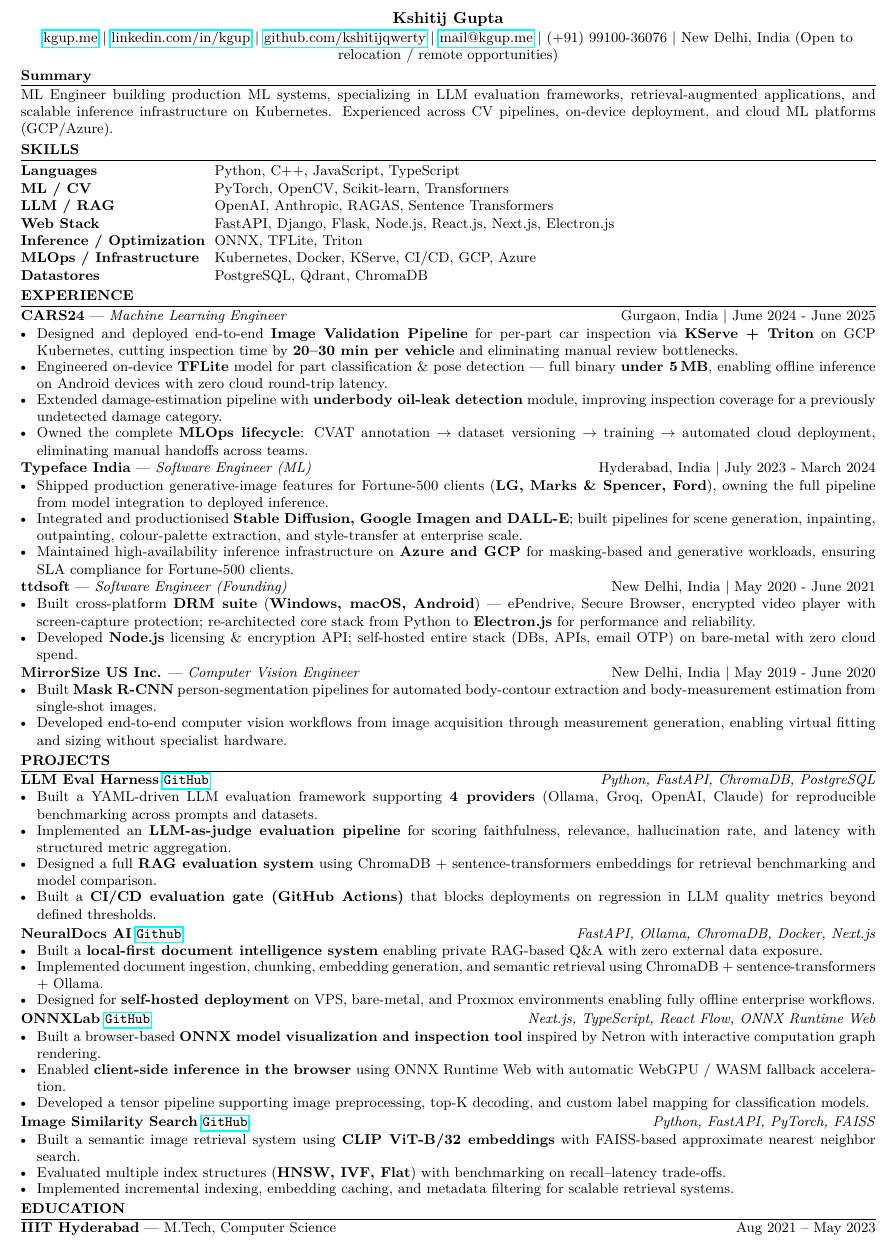
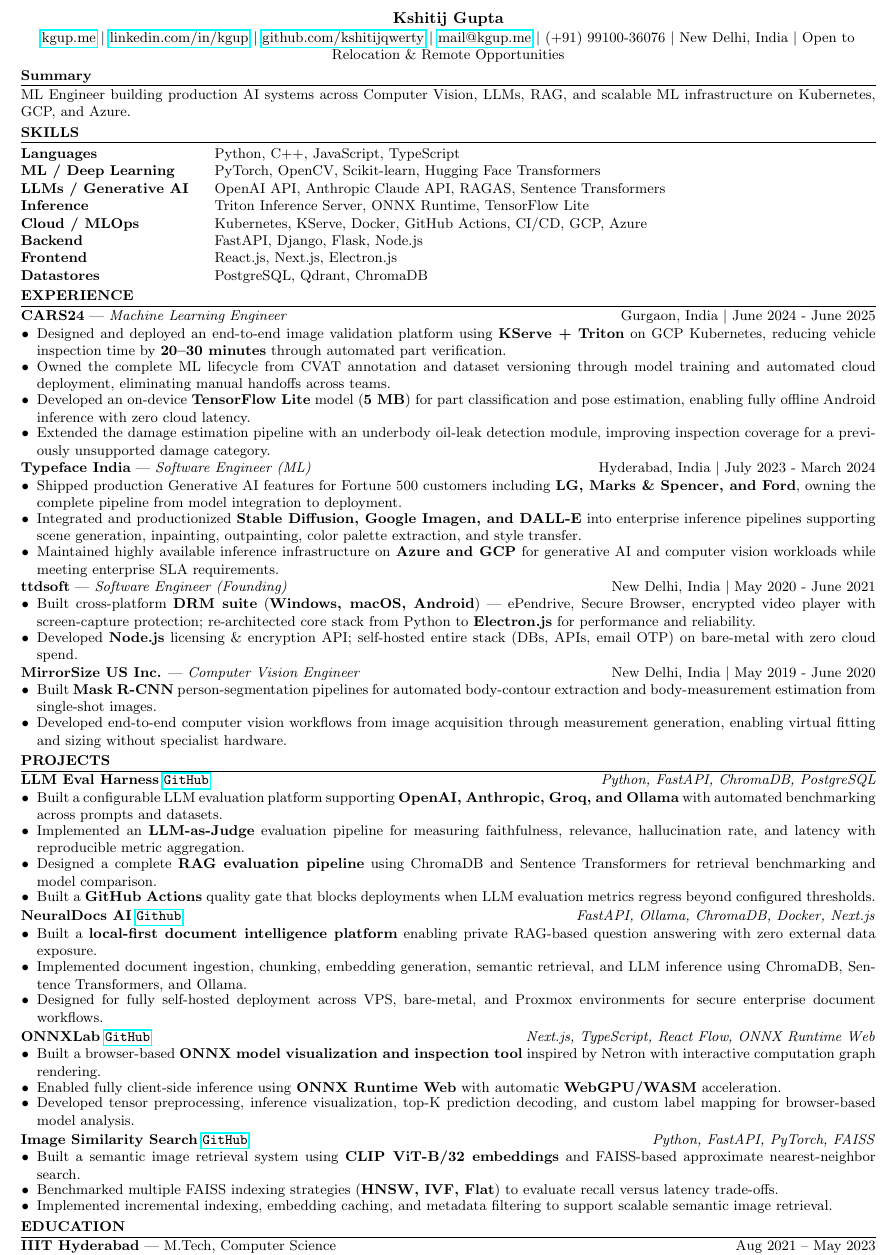
Before and after one commit to kshitijqwerty/website, a LaTeX CV (content/cv/cv.tex): part of the page, cut so that both start at the same text. Compiled offline with pdfLaTeX.

Commit message:
update CV, more polished

```diff
--- a/content/cv/cv.tex
+++ b/content/cv/cv.tex
@@ -1,7 +1,6 @@
 \documentclass[a4paper,7.5pt]{extarticle}
 
 \usepackage[utf8]{inputenc}
-\usepackage{lmodern}
 \usepackage{geometry}
 \geometry{a4paper, top=0.3in, bottom=0.3in, left=0.4in, right=0.4in}
 \usepackage{titlesec}
@@ -25,25 +24,26 @@
 \href{https://www.github.com/kshitijqwerty}{github.com/kshitijqwerty} $|$
 \href{mailto:mail@kgup.me}{mail@kgup.me} $|$
 (+91) 99100-36076 $|$
-New Delhi, India (Open to relocation / remote opportunities)
+New Delhi, India \textbar{} Open to Relocation \& Remote Opportunities
 \end{center}
 
 
 \section*{Summary}
 \small
-ML Engineer building production ML systems, specializing in LLM evaluation frameworks, retrieval-augmented applications, and scalable inference infrastructure on Kubernetes. Experienced across CV pipelines, on-device deployment, and cloud ML platforms (GCP/Azure).
+ML Engineer building production AI systems across Computer Vision, LLMs, RAG, and scalable ML infrastructure on Kubernetes, GCP, and Azure.
 
 
 \section*{SKILLS}
 \small
 \begin{tabbing}
-   \textbf{Languages}~~~~~~~~~~~~~~~~~~~~~~~ \= Python, C++, JavaScript, TypeScript \\
-   \textbf{ML / CV}             \> PyTorch, OpenCV, Scikit-learn, Transformers\\
-   \textbf{LLM / RAG}           \> OpenAI, Anthropic, RAGAS, Sentence Transformers\\
-   \textbf{Web Stack}           \> FastAPI, Django, Flask, Node.js, React.js, Next.js, Electron.js \\
-   \textbf{Inference / Optimization}           \> ONNX, TFLite, Triton \\
-   \textbf{MLOps / Infrastructure}       \> Kubernetes, Docker, KServe, CI/CD, GCP, Azure  \\
-   \textbf{Datastores}        \> PostgreSQL, Qdrant, ChromaDB
+\textbf{Languages}~~~~~~~~~~~~~~~~~~~~~~~ \= Python, C++, JavaScript, TypeScript \\
+\textbf{ML / Deep Learning} \> PyTorch, OpenCV, Scikit-learn, Hugging Face Transformers \\
+\textbf{LLMs / Generative AI} \> OpenAI API, Anthropic Claude API, RAGAS, Sentence Transformers \\
+\textbf{Inference} \> Triton Inference Server, ONNX Runtime, TensorFlow Lite \\
+\textbf{Cloud / MLOps} \> Kubernetes, KServe, Docker, GitHub Actions, CI/CD, GCP, Azure \\
+\textbf{Backend} \> FastAPI, Django, Flask, Node.js \\
+\textbf{Frontend} \> React.js, Next.js, Electron.js \\
+\textbf{Datastores} \> PostgreSQL, Qdrant, ChromaDB
 \end{tabbing}
 
 % \vspace{pt}
@@ -54,19 +54,21 @@
 \noindent
 \textbf{CARS24} --- \textit{Machine Learning Engineer} \hfill Gurgaon, India $|$ June 2024 - June 2025
 \begin{itemize}
-    \item Designed and deployed end-to-end \textbf{Image Validation Pipeline} for per-part car inspection via \textbf{KServe + Triton} on GCP Kubernetes, cutting inspection time by \textbf{20--30 min per vehicle} and eliminating manual review bottlenecks.
-    \item Engineered on-device \textbf{TFLite} model for part classification \& pose detection --- full binary \textbf{under 5\,MB}, enabling offline inference on Android devices with zero cloud round-trip latency.
-    \item Extended damage-estimation pipeline with \textbf{underbody oil-leak detection} module, improving inspection coverage for a previously undetected damage category.
-    \item Owned the complete \textbf{MLOps lifecycle}: CVAT annotation $\rightarrow$ dataset versioning $\rightarrow$ training $\rightarrow$ automated cloud deployment, eliminating manual handoffs across teams.
+    \item Designed and deployed an end-to-end image validation platform using \textbf{KServe + Triton} on GCP Kubernetes, reducing vehicle inspection time by \textbf{20--30 minutes} through automated part verification.
+    \item Owned the complete ML lifecycle from CVAT annotation and dataset versioning through model training and automated cloud deployment, eliminating manual handoffs across teams.
+    \item Developed an on-device \textbf{TensorFlow Lite} model (\textbf{5 MB}) for part classification and pose estimation, enabling fully offline Android inference with zero cloud latency.
+    \item Extended the damage estimation pipeline with an underbody oil-leak detection module, improving inspection coverage for a previously unsupported damage category.
 \end{itemize}
+
+
 
 \vspace{0pt}
 \noindent
 \textbf{Typeface India} --- \textit{Software Engineer (ML)} \hfill Hyderabad, India $|$ July 2023 - March 2024
 \begin{itemize}
-    \item Shipped production generative-image features for Fortune-500 clients (\textbf{LG, Marks \& Spencer, Ford}), owning the full pipeline from model integration to deployed inference.
-    \item Integrated and productionised \textbf{Stable Diffusion, Google Imagen and DALL-E}; built pipelines for scene generation, inpainting, outpainting, colour-palette extraction, and style-transfer at enterprise scale.
-    \item Maintained high-availability inference infrastructure on \textbf{Azure and GCP} for masking-based and generative workloads, ensuring SLA compliance for Fortune-500 clients.
+    \item Shipped production Generative AI features for Fortune 500 customers including \textbf{LG, Marks \& Spencer, and Ford}, owning the complete pipeline from model integration to deployment.
+    \item Integrated and productionized \textbf{Stable Diffusion, Google Imagen, and DALL-E} into enterprise inference pipelines supporting scene generation, inpainting, outpainting, color palette extraction, and style transfer.
+    \item Maintained highly available inference infrastructure on \textbf{Azure and GCP} for generative AI and computer vision workloads while meeting enterprise SLA requirements.
 \end{itemize}
 
 \vspace{0pt}
@@ -96,10 +98,10 @@
 \hfill
 \textit{Python, FastAPI, ChromaDB, PostgreSQL}
 \begin{itemize}
-    \item Built a YAML-driven LLM evaluation framework supporting \textbf{4 providers} (Ollama, Groq, OpenAI, Claude) for reproducible benchmarking across prompts and datasets.
-    \item Implemented an \textbf{LLM-as-judge evaluation pipeline} for scoring faithfulness, relevance, hallucination rate, and latency with structured metric aggregation.
-    \item Designed a full \textbf{RAG evaluation system} using ChromaDB + sentence-transformers embeddings for retrieval benchmarking and model comparison.
-    \item Built a \textbf{CI/CD evaluation gate (GitHub Actions)} that blocks deployments on regression in LLM quality metrics beyond defined thresholds.
+    \item Built a configurable LLM evaluation platform supporting \textbf{OpenAI, Anthropic, Groq, and Ollama} with automated benchmarking across prompts and datasets.
+    \item Implemented an \textbf{LLM-as-Judge} evaluation pipeline for measuring faithfulness, relevance, hallucination rate, and latency with reproducible metric aggregation.
+    \item Designed a complete \textbf{RAG evaluation pipeline} using ChromaDB and Sentence Transformers for retrieval benchmarking and model comparison.
+    \item Built a \textbf{GitHub Actions} quality gate that blocks deployments when LLM evaluation metrics regress beyond configured thresholds.
 \end{itemize}
 
 \vspace{1pt}
@@ -110,9 +112,9 @@
 \hfill
 \textit{FastAPI, Ollama, ChromaDB, Docker, Next.js}
 \begin{itemize}
-    \item Built a \textbf{local-first document intelligence system} enabling private RAG-based Q\&A with zero external data exposure.
-    \item Implemented document ingestion, chunking, embedding generation, and semantic retrieval using ChromaDB + sentence-transformers + Ollama.
-    \item Designed for \textbf{self-hosted deployment} on VPS, bare-metal, and Proxmox environments enabling fully offline enterprise workflows.
+    \item Built a \textbf{local-first document intelligence platform} enabling private RAG-based question answering with zero external data exposure.
+    \item Implemented document ingestion, chunking, embedding generation, semantic retrieval, and LLM inference using ChromaDB, Sentence Transformers, and Ollama.
+    \item Designed for fully self-hosted deployment across VPS, bare-metal, and Proxmox environments for secure enterprise document workflows.
 \end{itemize}
 
 \vspace{1pt}
@@ -124,8 +126,8 @@
 \textit{Next.js, TypeScript, React Flow, ONNX Runtime Web}
 \begin{itemize}
     \item Built a browser-based \textbf{ONNX model visualization and inspection tool} inspired by Netron with interactive computation graph rendering.
-    \item Enabled \textbf{client-side inference in the browser} using ONNX Runtime Web with automatic WebGPU / WASM fallback acceleration.
-    \item Developed a tensor pipeline supporting image preprocessing, top-K decoding, and custom label mapping for classification models.
+    \item Enabled fully client-side inference using \textbf{ONNX Runtime Web} with automatic \textbf{WebGPU/WASM} acceleration.
+    \item Developed tensor preprocessing, inference visualization, top-K prediction decoding, and custom label mapping for browser-based model analysis.
 \end{itemize}
 
 \vspace{1pt}
@@ -136,9 +138,9 @@
 \hfill
 \textit{Python, FastAPI, PyTorch, FAISS}
 \begin{itemize}
-    \item Built a semantic image retrieval system using \textbf{CLIP ViT-B/32 embeddings} with FAISS-based approximate nearest neighbor search.
-    \item Evaluated multiple index structures (\textbf{HNSW, IVF, Flat}) with benchmarking on recall–latency trade-offs.
-    \item Implemented incremental indexing, embedding caching, and metadata filtering for scalable retrieval systems.
+    \item Built a semantic image retrieval system using \textbf{CLIP ViT-B/32 embeddings} and FAISS-based approximate nearest-neighbor search.
+    \item Benchmarked multiple FAISS indexing strategies (\textbf{HNSW, IVF, Flat}) to evaluate recall versus latency trade-offs.
+    \item Implemented incremental indexing, embedding caching, and metadata filtering to support scalable semantic image retrieval.
 \end{itemize}
 
 % \vspace{-2pt}
```
